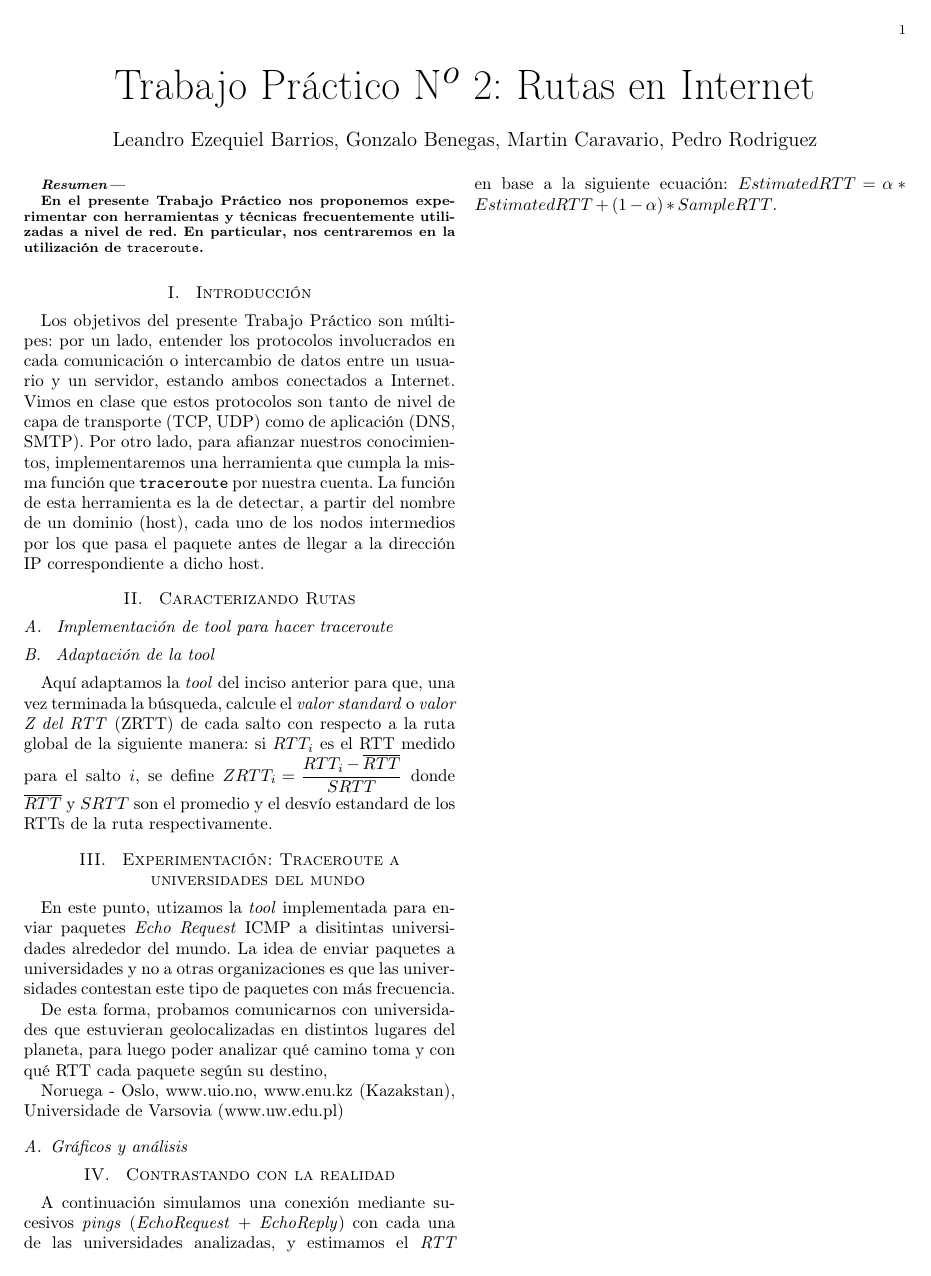
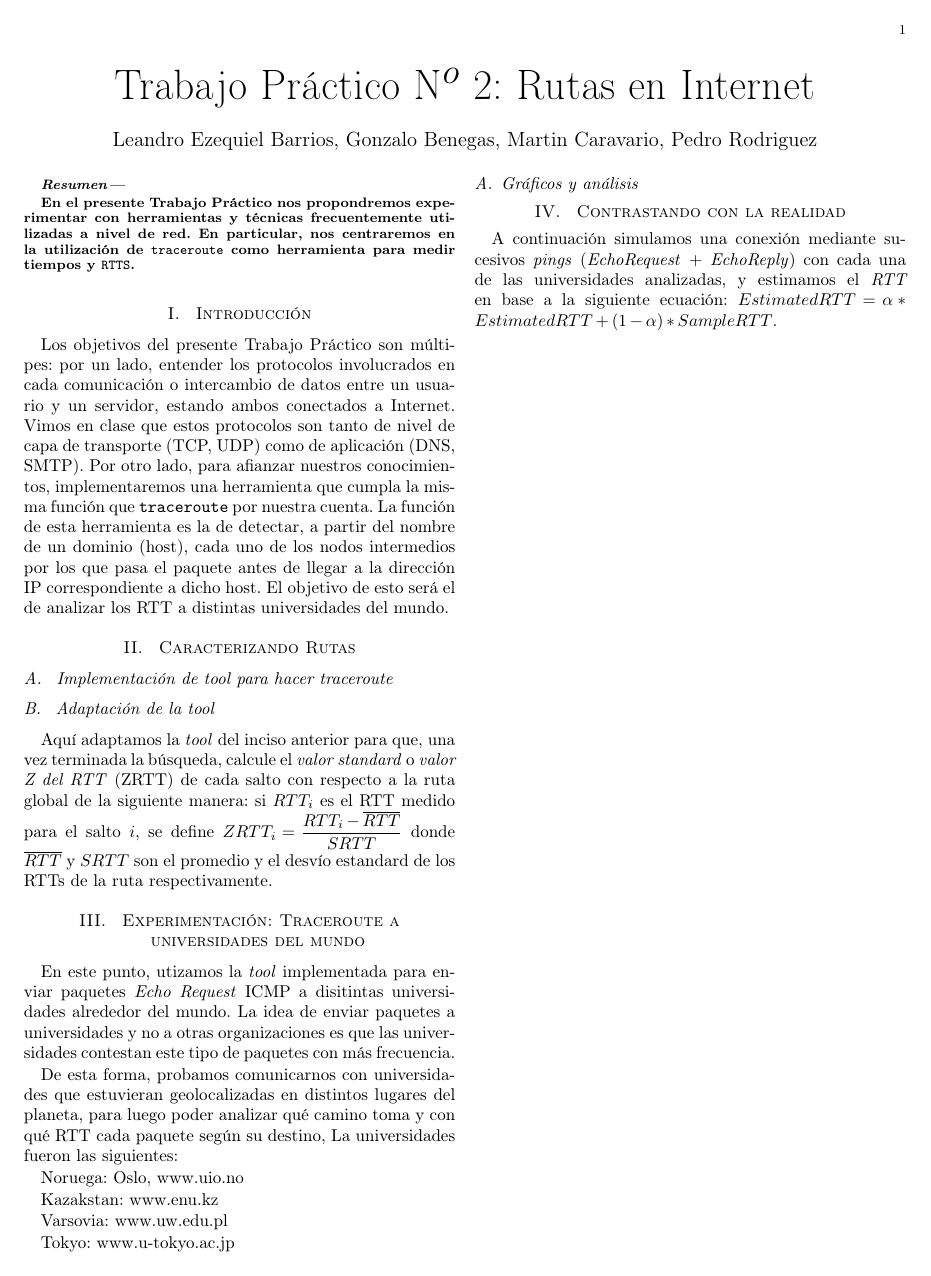
Before and after one commit to lbarrios/uba-tdc-2015-1c_tp2, a LaTeX paper (informe/informe.tex): the whole page. Compiled offline with pdfLaTeX.

Commit message:
agregado un par de cosas del informe

```diff
--- a/informe/informe.tex
+++ b/informe/informe.tex
@@ -46,8 +46,8 @@ Trabajo Práctico N$^o$ 2: Rutas en Internet}
 % do the abstract
 \begin{abstract}
 
-En el presente Trabajo Práctico nos proponemos experimentar con herramientas
-y técnicas frecuentemente utilizadas a nivel de red. En particular, nos centraremos en la utilización de \texttt{traceroute}.
+En el presente Trabajo Práctico nos propondremos experimentar con herramientas
+y técnicas frecuentemente utilizadas a nivel de red. En particular, nos centraremos en la utilización de \texttt{traceroute} como herramienta para medir tiempos y \texttt{RTTS}.
 
 \end{abstract}
 
@@ -58,7 +58,7 @@ y técnicas frecuentemente utilizadas a nivel de red. En particular, nos centrar
 %----------------------------------------------------------------------
 \section{ Introducción }
 
-Los objetivos del presente Trabajo Práctico son múltipes: por un lado, entender los protocolos involucrados en cada comunicación o intercambio de datos entre un usuario y un servidor, estando ambos conectados a Internet. Vimos en clase que estos protocolos son tanto de nivel de capa de transporte (TCP, UDP) como de aplicación (DNS, SMTP). Por otro lado, para afianzar nuestros conocimientos, implementaremos una herramienta que cumpla la misma función que \texttt{traceroute} por nuestra cuenta. La función de esta herramienta es la de detectar, a partir del nombre de un dominio (host), cada uno de los nodos intermedios por los que pasa el paquete antes de llegar a la dirección IP correspondiente a dicho host.
+Los objetivos del presente Trabajo Práctico son múltipes: por un lado, entender los protocolos involucrados en cada comunicación o intercambio de datos entre un usuario y un servidor, estando ambos conectados a Internet. Vimos en clase que estos protocolos son tanto de nivel de capa de transporte (TCP, UDP) como de aplicación (DNS, SMTP). Por otro lado, para afianzar nuestros conocimientos, implementaremos una herramienta que cumpla la misma función que \texttt{traceroute} por nuestra cuenta. La función de esta herramienta es la de detectar, a partir del nombre de un dominio (host), cada uno de los nodos intermedios por los que pasa el paquete antes de llegar a la dirección IP correspondiente a dicho host. El objetivo de esto será el de analizar los RTT a distintas universidades del mundo.
 
 
 \section{ Caracterizando Rutas}
@@ -72,8 +72,18 @@ Aquí adaptamos la \emph{tool} del inciso anterior para que, una vez terminada l
 En este punto, utizamos la \emph{tool} implementada para enviar paquetes \emph{Echo Request} ICMP a disitintas universidades alrededor del mundo. La idea de enviar paquetes a universidades y no a otras organizaciones es que las universidades contestan este tipo de paquetes con más frecuencia.
 
 De esta forma, probamos comunicarnos con universidades que estuvieran geolocalizadas en distintos lugares del planeta, para luego poder analizar qué camino toma y con qué RTT cada paquete según su destino,
+La universidades fueron las siguientes:
 
-Noruega - Oslo, www.uio.no, www.enu.kz (Kazakstan), Universidade de Varsovia (www.uw.edu.pl)
+Noruega: Oslo, www.uio.no
+
+
+Kazakstan: www.enu.kz
+
+
+Varsovia: www.uw.edu.pl
+
+
+Tokyo: www.u-tokyo.ac.jp
 
 \subsection{Gráficos y análisis}
 
```
